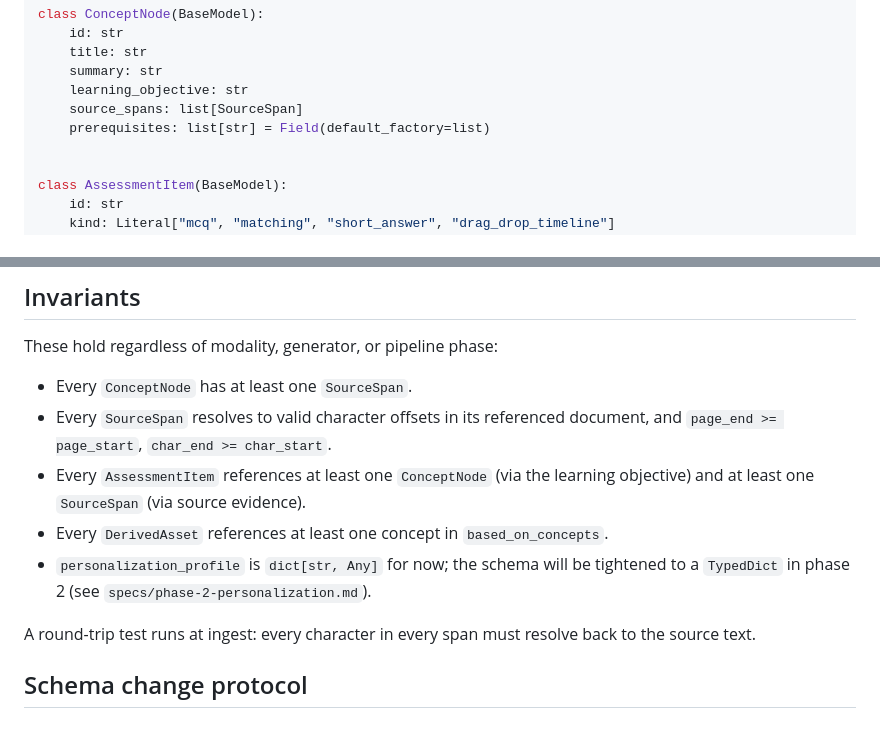
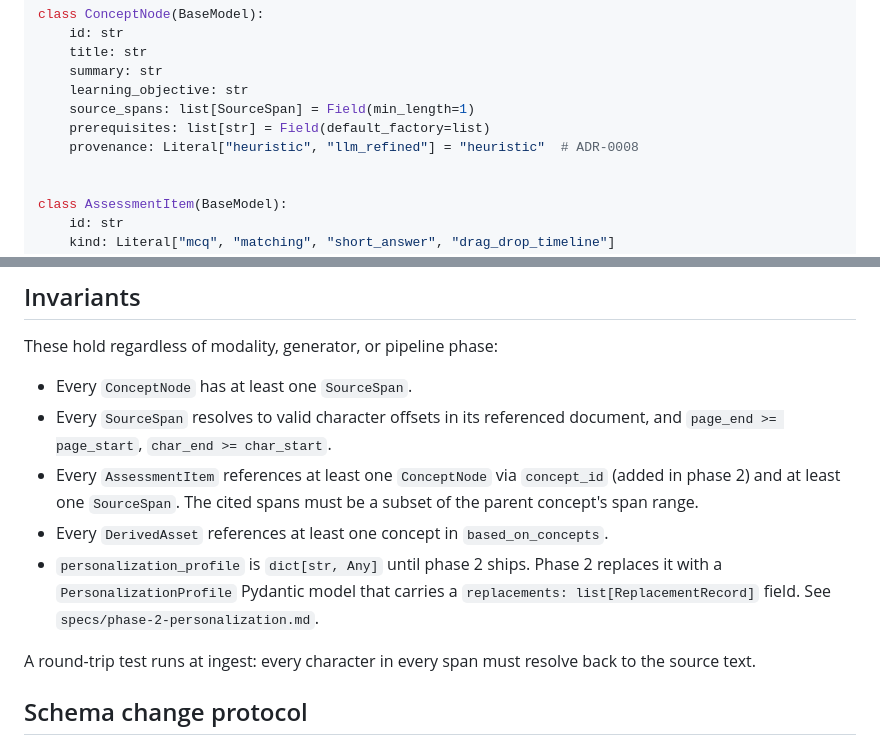
Before and after one commit to andromdaa/learn-your-way, a Markdown page: docs/02-data-model.md, 2 parts joined by grey strips. Rendered like a GitHub page.

```diff
--- a/docs/02-data-model.md
+++ b/docs/02-data-model.md
@@ -43,8 +43,9 @@ class ConceptNode(BaseModel):
     title: str
     summary: str
     learning_objective: str
-    source_spans: list[SourceSpan]
+    source_spans: list[SourceSpan] = Field(min_length=1)
     prerequisites: list[str] = Field(default_factory=list)
+    provenance: Literal["heuristic", "llm_refined"] = "heuristic"  # ADR-0008
 
 
 class AssessmentItem(BaseModel):
@@ -87,14 +88,15 @@ These hold regardless of modality, generator, or pipeline phase:
 - Every `SourceSpan` resolves to valid character offsets in its
   referenced document, and `page_end >= page_start`,
   `char_end >= char_start`.
-- Every `AssessmentItem` references at least one `ConceptNode` (via
-  the learning objective) and at least one `SourceSpan` (via source
-  evidence).
+- Every `AssessmentItem` references at least one `ConceptNode` via
+  `concept_id` (added in phase 2) and at least one `SourceSpan`. The
+  cited spans must be a subset of the parent concept's span range.
 - Every `DerivedAsset` references at least one concept in
   `based_on_concepts`.
-- `personalization_profile` is `dict[str, Any]` for now; the schema
-  will be tightened to a `TypedDict` in phase 2 (see
-  `specs/phase-2-personalization.md`).
+- `personalization_profile` is `dict[str, Any]` until phase 2 ships.
+  Phase 2 replaces it with a `PersonalizationProfile` Pydantic model
+  that carries a `replacements: list[ReplacementRecord]` field. See
+  `specs/phase-2-personalization.md`.
 
 A round-trip test runs at ingest: every character in every span must
 resolve back to the source text.
```
Also changed, not shown: docs/04-api.md (+4 -0 lines), specs/phase-2-personalization.md (+69 -13 lines).
